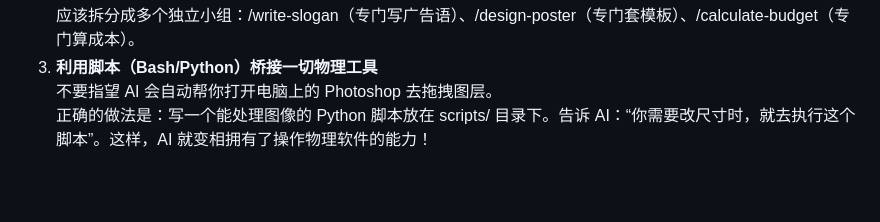
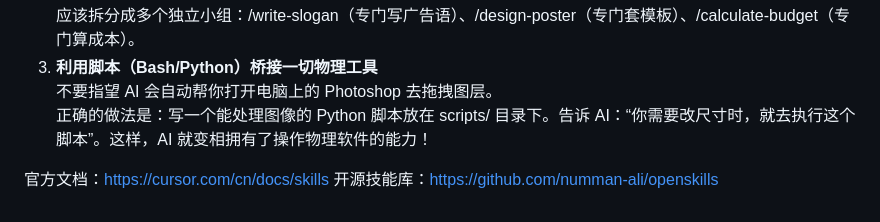
Before and after one commit to liu6jie/agent-skill, a Markdown page: Agent Skills 入门到精通实战手册.md, the part around the change. GitHub-like rendering; blank space fills up the shorter version.

```diff
--- a/Agent Skills 入门到精通实战手册.md
+++ b/Agent Skills 入门到精通实战手册.md
@@ -153,3 +153,6 @@ npx skills add Awesome-Agent/food-ad-skills
 3. **利用脚本（Bash/Python）桥接一切物理工具**
    不要指望 AI 会自动帮你打开电脑上的 Photoshop 去拖拽图层。
    正确的做法是：写一个能处理图像的 Python 脚本放在 scripts/ 目录下。告诉 AI：“你需要改尺寸时，就去执行这个脚本”。这样，AI 就变相拥有了操作物理软件的能力！
+
+官方文档：https://cursor.com/cn/docs/skills
+开源技能库：https://github.com/numman-ali/openskills
```
